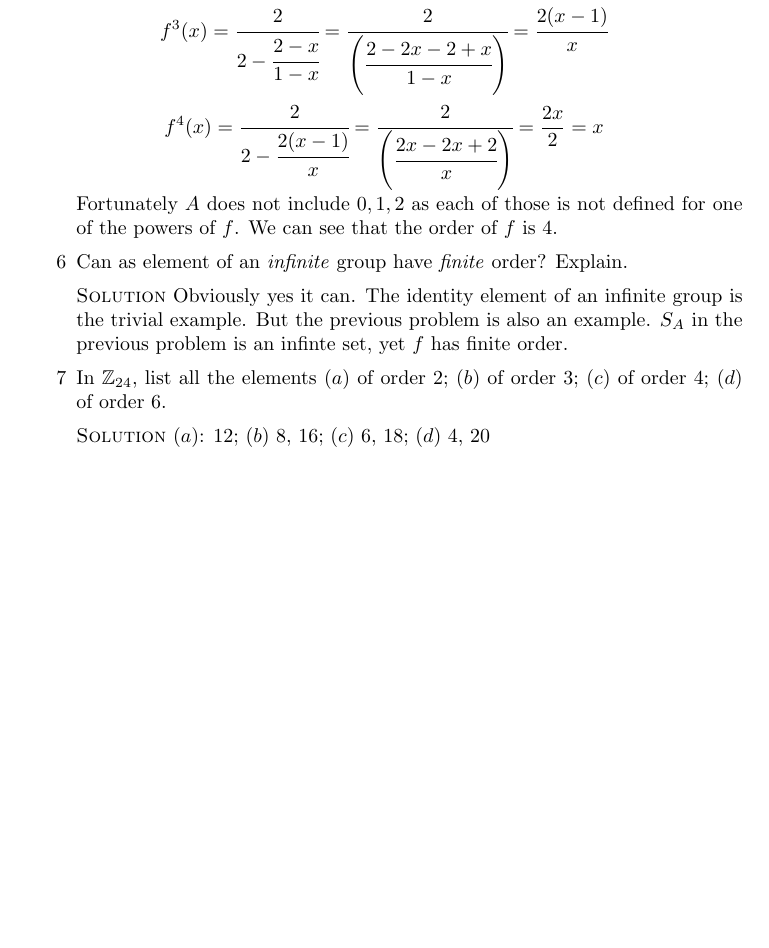
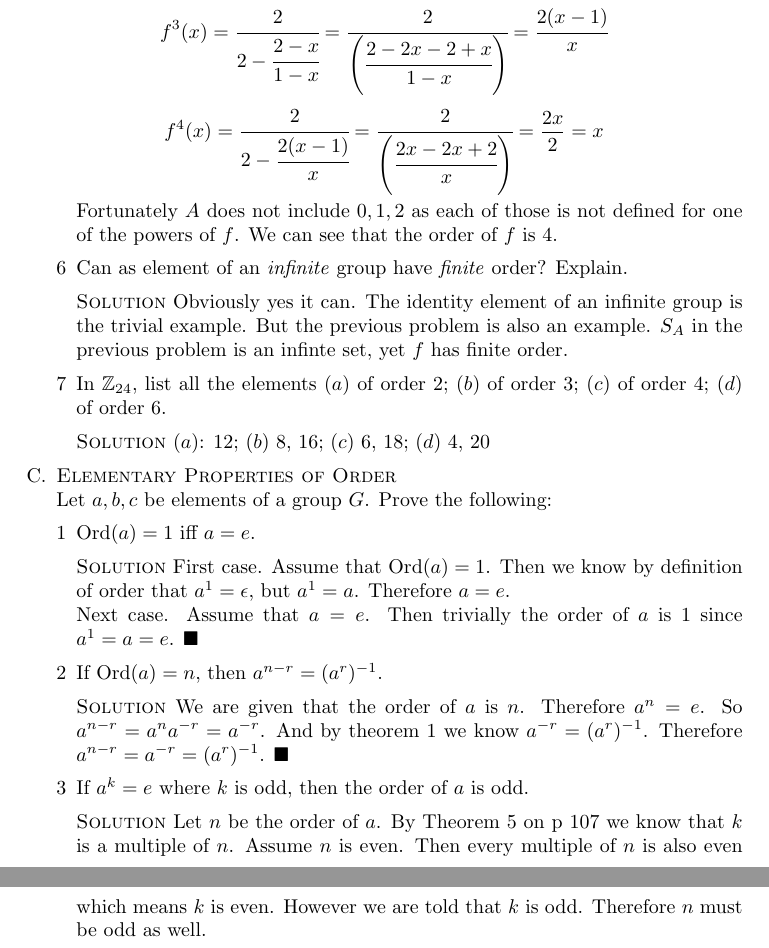
Before and after one commit to michaelgwelch/algebra, a LaTeX paper (chap10.tex): part of page 4 of 4 before the commit and two parts of pages 4 and 5 of 5 after it, the two joined at a grey line, cut so that both start at the same text, the shorter picture padded with empty space. Compiled offline with pdfLaTeX.

Commit message:
Finish thru 10c3

```diff
--- a/chap10.tex
+++ b/chap10.tex
@@ -269,8 +269,34 @@ of A Book of Abstract Algebra.
       $(b)$ of order 3; $(c)$ of order 4; $(d)$ of order 6.
 
       \sol $(a)$: 12; $(b)$ 8, 16; $(c)$ 6, 18; $(d)$ 4, 20
+   \end{enumerate}
 
+   \itm \textsc{Elementary Properties of Order}
 
+   \noindent Let $a, b, c$ be elements of a group $G$. Prove the following:
+
+   \begin{enumerate}[1]
+      \itm $\mathrm{Ord}(a) = 1$ iff $a=e$.
+
+      \sol First case. Assume that $\mathrm{Ord}(a) = 1$. Then we know by
+      definition of order that $a^1 = \epsilon$, but $a^1=a$. Therefore $a=e$.
+
+      Next case. Assume that $a=e$. Then trivially the order of $a$
+      is 1 since $a^1=a=e$. $\qed$
+
+      \itm If $\mathrm{Ord}(a)=n$, then $a^{n-r} = (a^r)^{-1}$.
+
+      \sol We are given that the order of $a$ is $n$. Therefore
+      $a^n = e$. So $a^{n-r} = a^n a^{-r} = a^{-r}$. And by theorem
+      1 we know $a^{-r}=(a^r)^{-1}$. Therefore $a^{n-r} = a^{-r} =
+      (a^r)^{-1}$. $\qed$
+
+      \itm If $a^k=e$ where $k$ is odd, then the order of $a$ is odd.
+
+      \sol Let $n$ be the order of $a$. By Theorem 5 on p 107 we know that
+      $k$ is a multiple of $n$. Assume $n$ is even. Then every multiple of
+      $n$ is also even which means $k$ is even. However we are told that
+      $k$ is odd. Therefore $n$ must be odd as well.
    \end{enumerate}
 
 
```
